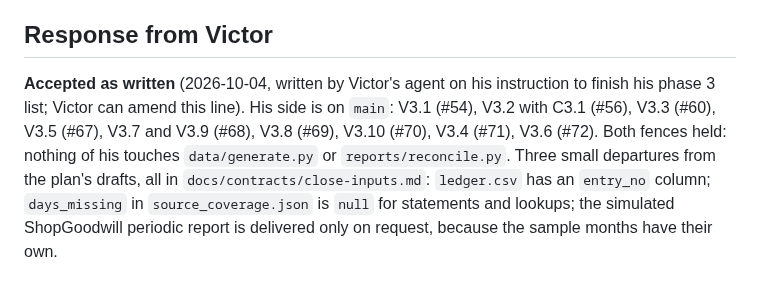
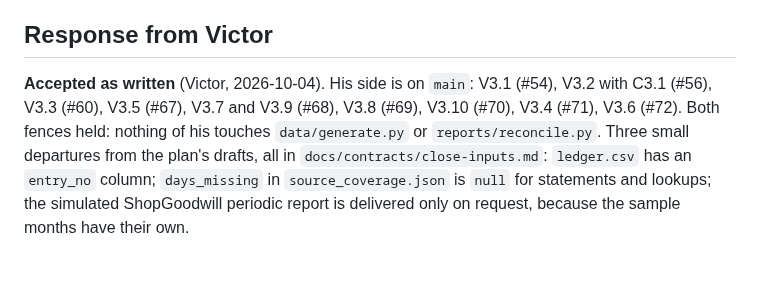
Before and after one commit to Garbanzos-con-chorizo/SprintHackND-team1, a Markdown page: docs/decisions/009-phase-3-split-dani-victor.md, the part around the change. Drawn GitHub-style.

```diff
--- a/docs/decisions/009-phase-3-split-dani-victor.md
+++ b/docs/decisions/009-phase-3-split-dani-victor.md
@@ -37,4 +37,4 @@ Orlando built the first version of the month-end close (`reports/reconcile.py`,
 - `docs/PHASES.md` and `docs/TASKS.md` are out of date for phase 3 until task D3.12.
 
 ## Response from Victor
-**Accepted as written** (2026-10-04, written by Victor's agent on his instruction to finish his phase 3 list; Victor can amend this line). His side is on `main`: V3.1 (#54), V3.2 with C3.1 (#56), V3.3 (#60), V3.5 (#67), V3.7 and V3.9 (#68), V3.8 (#69), V3.10 (#70), V3.4 (#71), V3.6 (#72). Both fences held: nothing of his touches `data/generate.py` or `reports/reconcile.py`. Three small departures from the plan's drafts, all in `docs/contracts/close-inputs.md`: `ledger.csv` has an `entry_no` column; `days_missing` in `source_coverage.json` is `null` for statements and lookups; the simulated ShopGoodwill periodic report is delivered only on request, because the sample months have their own.
+**Accepted as written** (Victor, 2026-10-04). His side is on `main`: V3.1 (#54), V3.2 with C3.1 (#56), V3.3 (#60), V3.5 (#67), V3.7 and V3.9 (#68), V3.8 (#69), V3.10 (#70), V3.4 (#71), V3.6 (#72). Both fences held: nothing of his touches `data/generate.py` or `reports/reconcile.py`. Three small departures from the plan's drafts, all in `docs/contracts/close-inputs.md`: `ledger.csv` has an `entry_no` column; `days_missing` in `source_coverage.json` is `null` for statements and lookups; the simulated ShopGoodwill periodic report is delivered only on request, because the sample months have their own.
```
Also changed, not shown: docs/members/dani.md (+1 -0 lines), docs/members/victor.md (+1 -1 lines).
